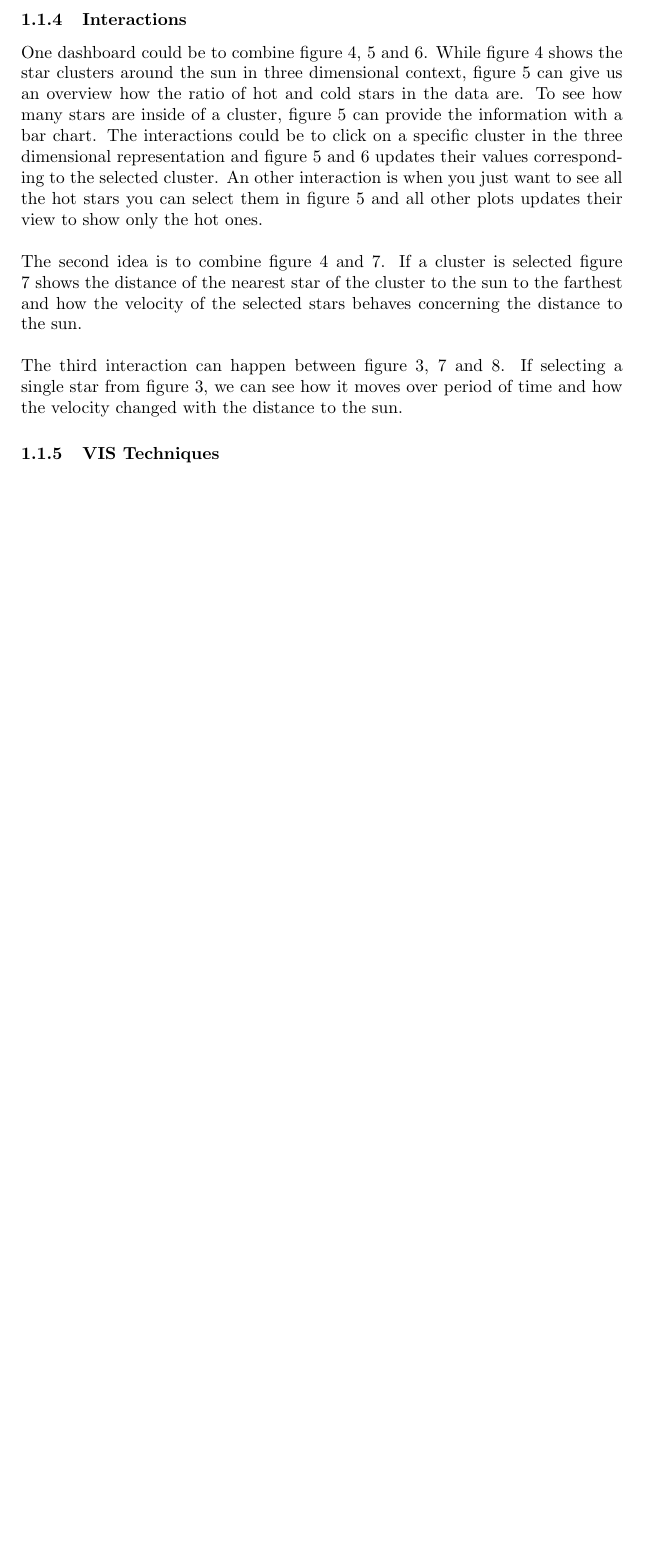
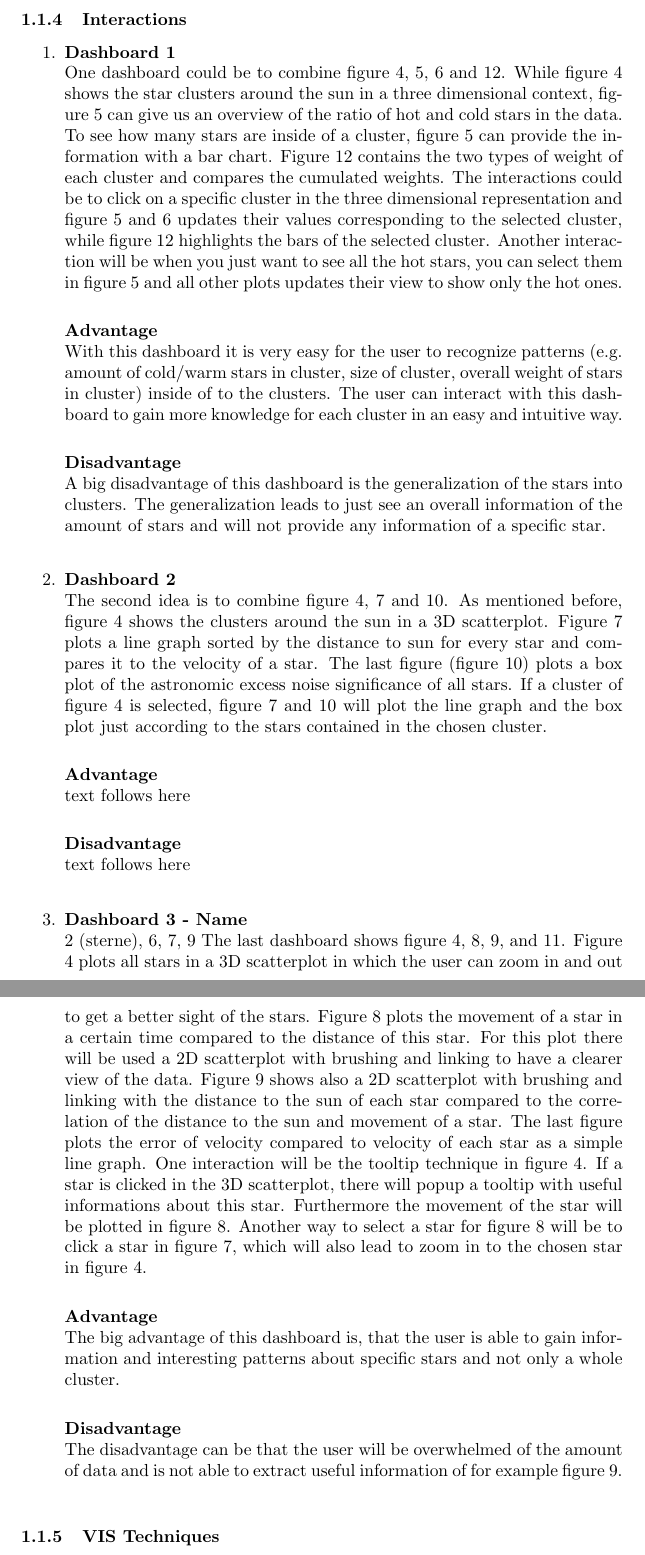
Before and after one commit to alexgelb/vis-gaia, a LaTeX document (M2_LoFiPrototype.tex): part of page 8 of 9 before the commit and two parts of pages 8 and 9 of 10 after it, the two joined at a grey line, cut so that both start at the same text, the shorter picture padded with empty space. Compiled offline with pdfLaTeX.

Commit message:
Further update

```diff
--- a/M2_LoFiPrototype.tex
+++ b/M2_LoFiPrototype.tex
@@ -141,12 +143,40 @@ Can give a good comparison of the two different weight types, but since we don't
 	\label{fig12}
 \end{figure}
 \end{itemize}
-\newpage\subsubsection{Interactions}
-One dashboard could be to combine figure 4, 5 and 6. While figure 4 shows the star clusters around the sun in three dimensional context, figure 5 can give us an overview how the ratio of hot and cold stars in the data are. To see how many stars are inside of a cluster, figure 5 can provide the information with a bar chart. The interactions could be to click on a specific cluster in the three dimensional representation and figure 5 and 6 updates their values corresponding to the selected cluster. An other interaction is when you just want to see all the hot stars you can select them in figure 5 and all other plots updates their view to show only the hot ones.\\
-\\
-The second idea is to combine figure 4 and 7. If a cluster is selected figure 7 shows the distance of the nearest star of the cluster to the sun to the farthest and how the velocity of the selected stars behaves concerning the distance to the sun.\\
-\\
-The third interaction can happen between figure 3, 7 and 8. If selecting a single star from figure 3, we can see how it moves over period of time and how the velocity changed with the distance to the sun.
+
+\newpage
+
+\subsubsection{Interactions}
+\begin{enumerate}
+\item \textbf{Dashboard 1} \\
+One dashboard could be to combine figure 4, 5, 6 and 12. While figure 4 shows the star clusters around the sun in a three dimensional context, figure 5 can give us an overview of the ratio of hot and cold stars in the data. To see how many stars are inside of a cluster, figure 5 can provide the information with a bar chart. Figure 12 contains the two types of weight of each cluster and compares the cumulated weights. The interactions could be to click on a specific cluster in the three dimensional representation and figure 5 and 6 updates their values corresponding to the selected cluster, while figure 12 highlights the bars of the selected cluster. Another interaction will be when you just want to see all the hot stars, you can select them in figure 5 and all other plots updates their view to show only the hot ones. \\
+
+\textbf{Advantage} \\
+With this dashboard it is very easy for the user to recognize patterns (e.g. amount of cold/warm stars in cluster, size of cluster, overall weight of stars in cluster) inside of to the clusters. The user can interact with this dashboard to gain more knowledge for each cluster in an easy and intuitive way. \\
+
+\textbf{Disadvantage} \\
+A big disadvantage of this dashboard is the generalization of the stars into clusters. The generalization leads to just see an overall information of the amount of stars and will not provide any information of a specific star. \\
+
+\item \textbf{Dashboard 2} \\
+The second idea is to combine figure 4, 7 and 10. As mentioned before, figure 4 shows the clusters around the sun in a 3D scatterplot. Figure 7 plots a line graph sorted by the distance to sun for every star and compares it to the velocity of a star. The last figure (figure 10) plots a box plot of the astronomic excess noise significance of all stars. If a cluster of figure 4 is selected, figure 7 and 10 will plot the line graph and the box plot just according to the stars contained in the chosen cluster. \\
+
+\textbf{Advantage} \\
+text follows here \\
+
+\textbf{Disadvantage} \\
+text follows here \\
+
+\item \textbf{Dashboard 3 - Name} \\
+2 (sterne), 6, 7, 9
+The last dashboard shows figure 4, 8, 9, and 11. Figure 4 plots all stars in a 3D scatterplot in which the user can zoom in and out to get a better sight of the stars. Figure 8 plots the movement of a star in a certain time compared to the distance of this star. For this plot there will be used a 2D scatterplot with brushing and linking to have a clearer view of the data. Figure 9 shows also a 2D scatterplot with brushing and linking with the distance to the sun of each star compared to the correlation of the distance to the sun and movement of a star. The last figure plots the error of velocity compared to velocity of each star as a simple line graph. One interaction will be the tooltip technique in figure 4. If a star is clicked in the 3D scatterplot, there will popup a tooltip with useful informations about this star. Furthermore the movement of the star will be plotted in figure 8. Another way to select a star for figure 8 will be to click a star in figure 7, which will also lead to zoom in to the chosen star in figure 4. \\
+
+\textbf{Advantage} \\
+The big advantage of this dashboard is, that the user is able to gain information and interesting patterns about specific stars and not only a whole cluster. \\
+
+\textbf{Disadvantage} \\
+The disadvantage can be that the user will be overwhelmed of the amount of data and is not able to extract useful information of for example figure 9.  \\
+
+\end{enumerate}
 
 \subsubsection{VIS Techniques}
 \begin{itemize}
```
Also changed, not shown: M2_LoFiPrototype.tex (4 more changed lines).
